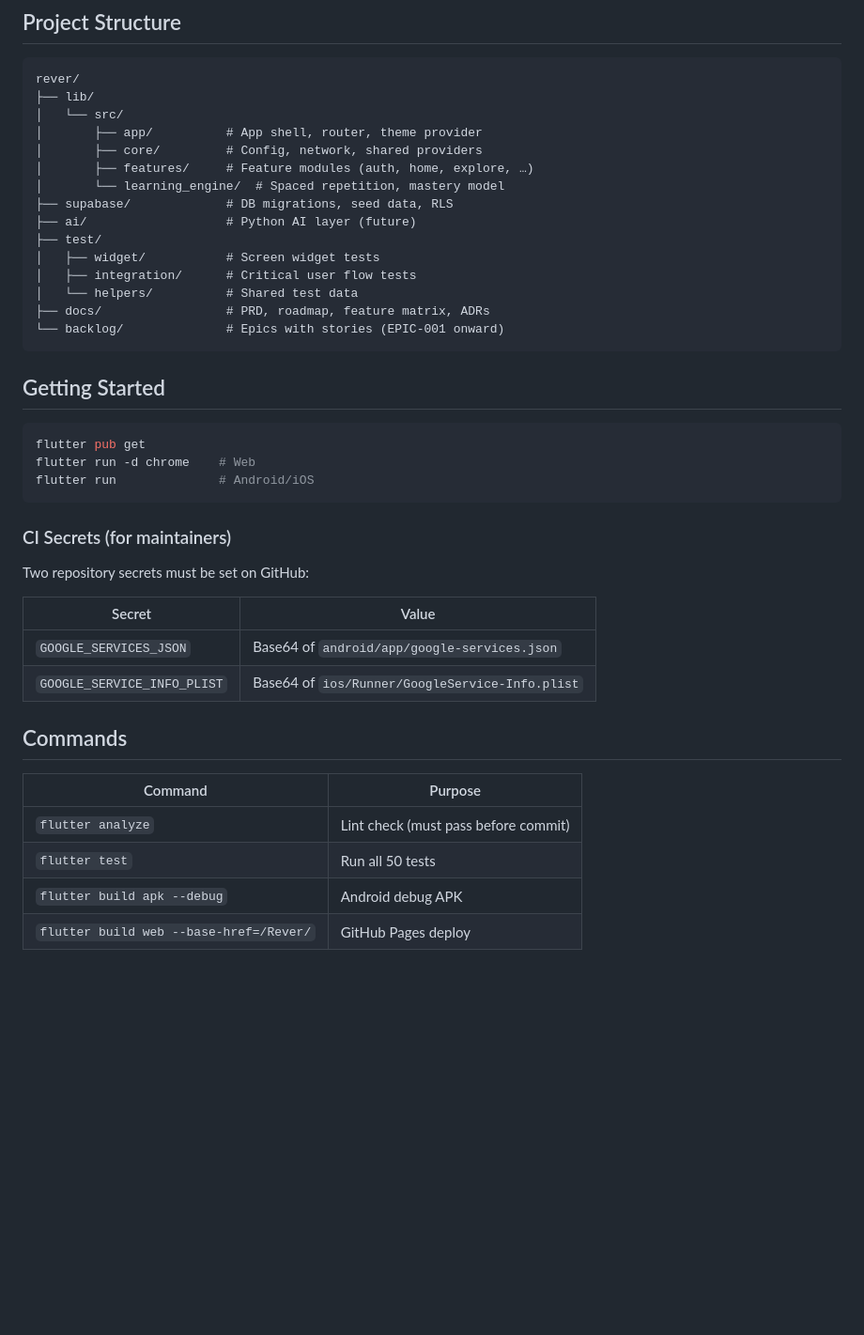
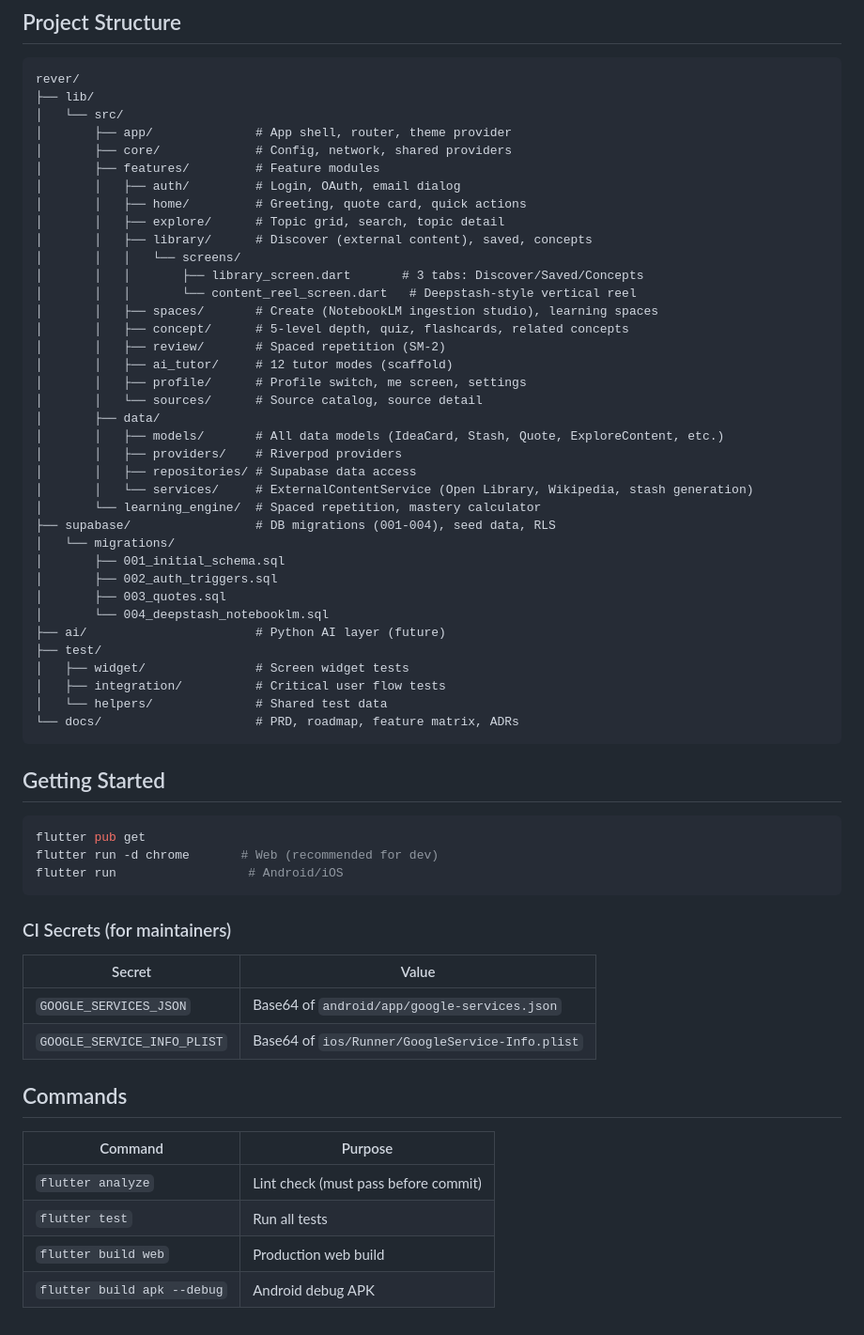
Before and after one commit to bharathramnaik/Rever, a Markdown page: README.md, the part around one of its changes. Shown at 94% size. Rendered like a GitHub page; blank space fills up the shorter version.

````diff
--- a/README.md
+++ b/README.md
@@ -66,31 +68,51 @@ AI-powered microlearning for adults and kids. Break down complex topics into bit
 rever/
 ├── lib/
 │   └── src/
-│       ├── app/          # App shell, router, theme provider
-│       ├── core/         # Config, network, shared providers
-│       ├── features/     # Feature modules (auth, home, explore, …)
-│       └── learning_engine/  # Spaced repetition, mastery model
-├── supabase/             # DB migrations, seed data, RLS
-├── ai/                   # Python AI layer (future)
+│       ├── app/              # App shell, router, theme provider
+│       ├── core/             # Config, network, shared providers
+│       ├── features/         # Feature modules
+│       │   ├── auth/         # Login, OAuth, email dialog
+│       │   ├── home/         # Greeting, quote card, quick actions
+│       │   ├── explore/      # Topic grid, search, topic detail
+│       │   ├── library/      # Discover (external content), saved, concepts
+│       │   │   └── screens/
+│       │   │       ├── library_screen.dart       # 3 tabs: Discover/Saved/Concepts
+│       │   │       └── content_reel_screen.dart   # Deepstash-style vertical reel
+│       │   ├── spaces/       # Create (NotebookLM ingestion studio), learning spaces
+│       │   ├── concept/      # 5-level depth, quiz, flashcards, related concepts
+│       │   ├── review/       # Spaced repetition (SM-2)
+│       │   ├── ai_tutor/     # 12 tutor modes (scaffold)
+│       │   ├── profile/      # Profile switch, me screen, settings
+│       │   └── sources/      # Source catalog, source detail
+│       ├── data/
+│       │   ├── models/       # All data models (IdeaCard, Stash, Quote, ExploreContent, etc.)
+│       │   ├── providers/    # Riverpod providers
+│       │   ├── repositories/ # Supabase data access
+│       │   └── services/     # ExternalContentService (Open Library, Wikipedia, stash generation)
+│       └── learning_engine/  # Spaced repetition, mastery calculator
+├── supabase/                 # DB migrations (001-004), seed data, RLS
+│   └── migrations/
+│       ├── 001_initial_schema.sql
+│       ├── 002_auth_triggers.sql
+│       ├── 003_quotes.sql
+│       └── 004_deepstash_notebooklm.sql
+├── ai/                       # Python AI layer (future)
 ├── test/
-│   ├── widget/           # Screen widget tests
-│   ├── integration/      # Critical user flow tests
-│   └── helpers/          # Shared test data
-├── docs/                 # PRD, roadmap, feature matrix, ADRs
-└── backlog/              # Epics with stories (EPIC-001 onward)
+│   ├── widget/               # Screen widget tests
+│   ├── integration/          # Critical user flow tests
+│   └── helpers/              # Shared test data
+└── docs/                     # PRD, roadmap, feature matrix, ADRs
 ```
 
 ## Getting Started
 
 ```bash
 flutter pub get
-flutter run -d chrome    # Web
-flutter run              # Android/iOS
+flutter run -d chrome       # Web (recommended for dev)
+flutter run                  # Android/iOS
 ```
 
 ### CI Secrets (for maintainers)
-
-Two repository secrets must be set on GitHub:
 
 | Secret | Value |
 |--------|-------|
@@ -102,6 +124,6 @@ Two repository secrets must be set on GitHub:
 | Command | Purpose |
 |---------|---------|
 | `flutter analyze` | Lint check (must pass before commit) |
-| `flutter test` | Run all 50 tests |
+| `flutter test` | Run all tests |
+| `flutter build web` | Production web build |
 | `flutter build apk --debug` | Android debug APK |
-| `flutter build web --base-href=/Rever/` | GitHub Pages deploy |
````
Also changed, not shown: other parts of README.md (+23 -21 lines), AGENTS.md (+106 -52 lines).
